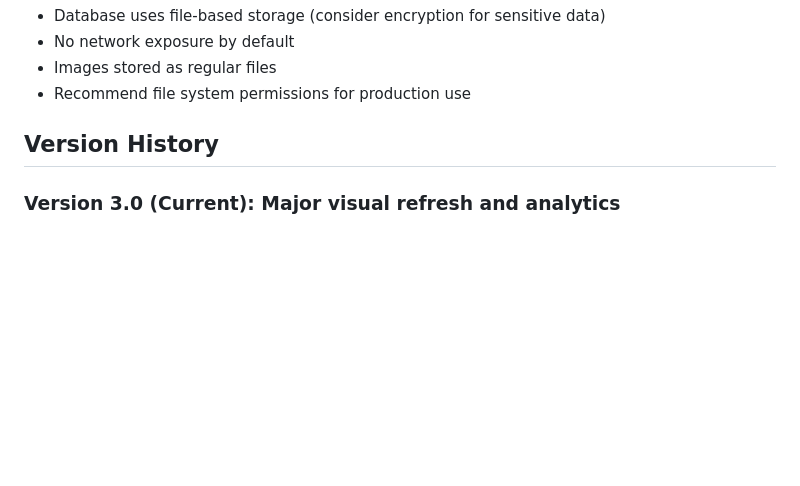
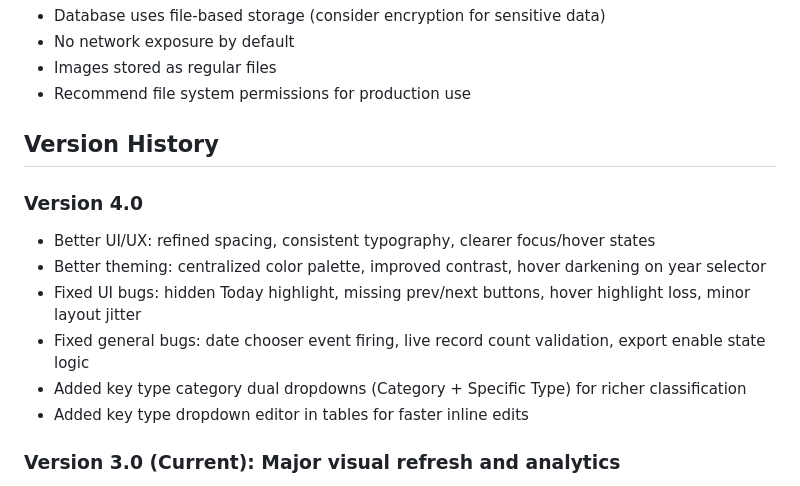
Before and after one commit to SamSunny4/KeyBase, a Markdown page: README.md, the part around the change. Rendered like a GitHub page; blank space fills up the shorter version.

Commit message:
version shift 4.0

```diff
--- a/README.md
+++ b/README.md
@@ -390,6 +390,14 @@ The application uses **H2 embedded database**:
 
 ## Version History
 
+### Version 4.0
+- Better UI/UX: refined spacing, consistent typography, clearer focus/hover states
+- Better theming: centralized color palette, improved contrast, hover darkening on year selector
+- Fixed UI bugs: hidden Today highlight, missing prev/next buttons, hover highlight loss, minor layout jitter
+- Fixed general bugs: date chooser event firing, live record count validation, export enable state logic
+- Added key type category dual dropdowns (Category + Specific Type) for richer classification
+- Added key type dropdown editor in tables for faster inline edits
+
 ### Version 3.0 (Current): Major visual refresh and analytics
 This release introduces a modern Sales Analytics dashboard, UI polish, and a number of workflow improvements:
 
```
